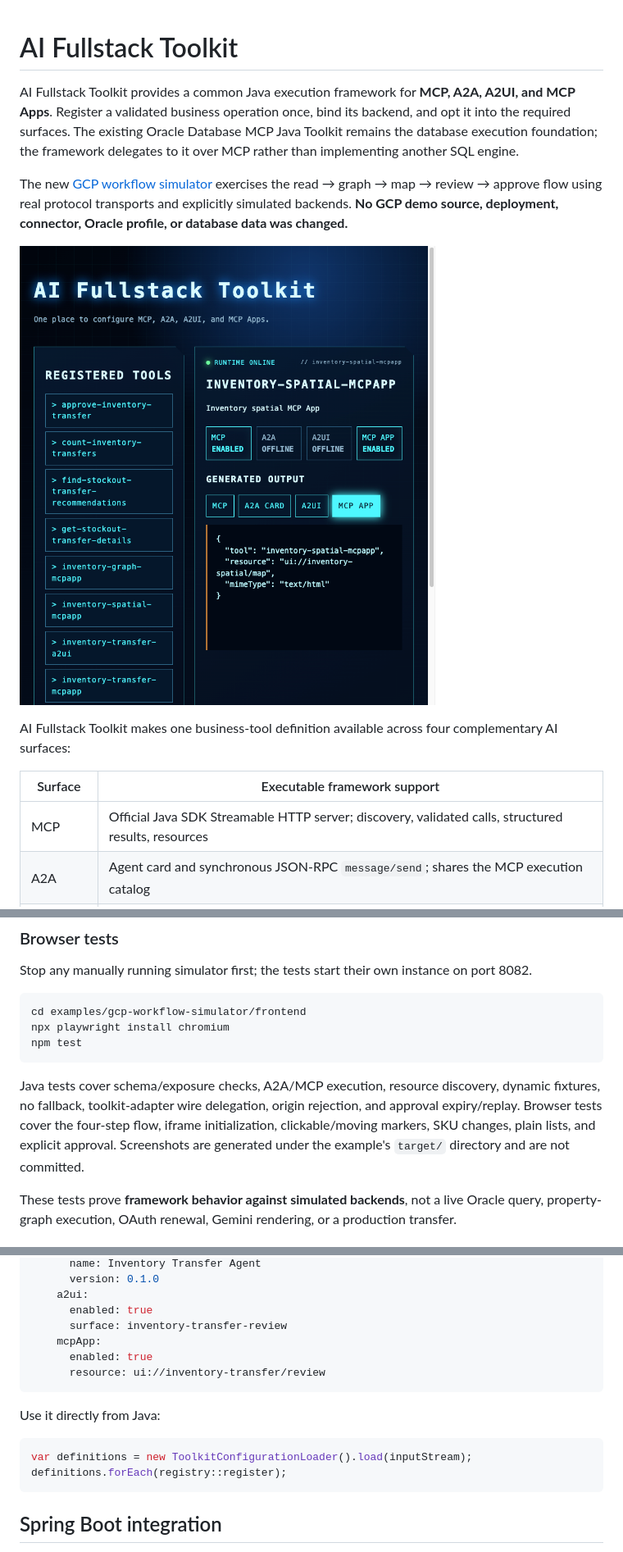
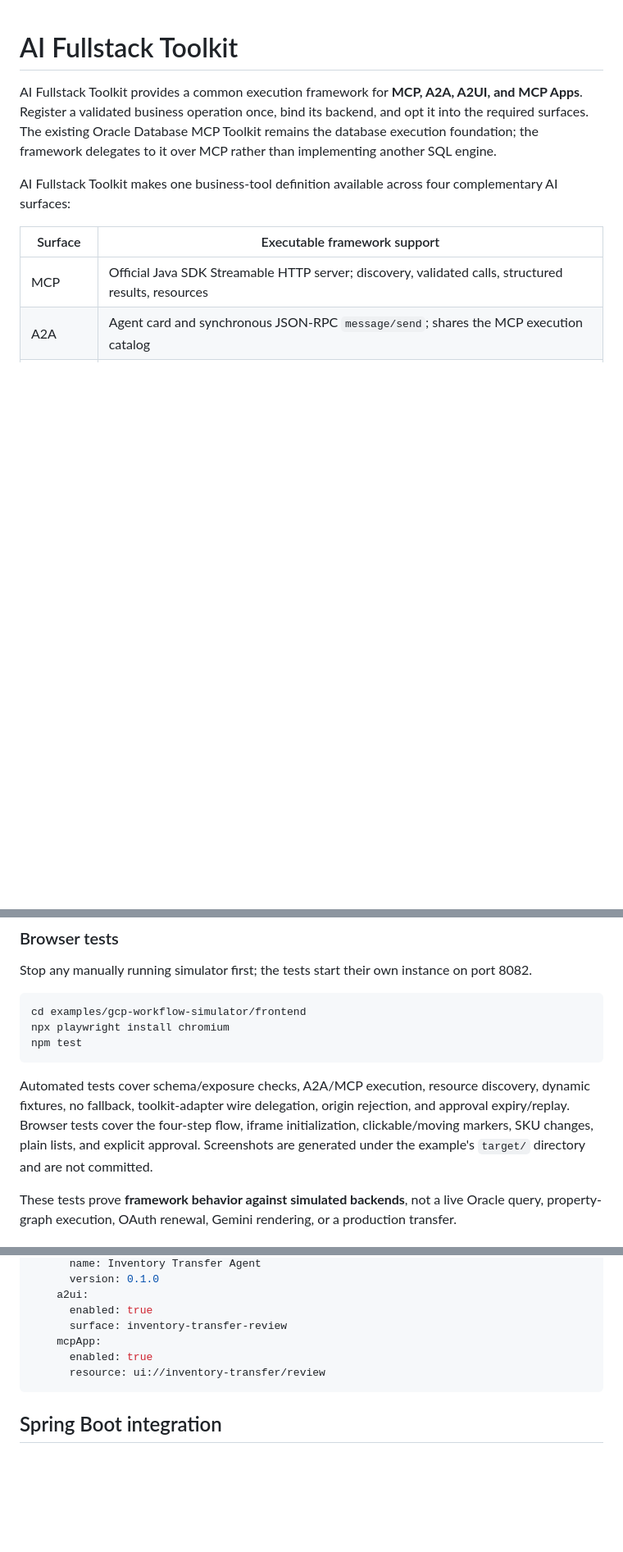
Before and after one commit to paulparkinson/ai-fullstack-toolkit, a Markdown page: README.md, 3 parts joined by grey strips. Shown at 82% size. GitHub-like rendering; blank space fills up the shorter version.

Commit message:
Update toolkit README architecture and multicloud link

````diff
--- a/README.md
+++ b/README.md
@@ -1,10 +1,7 @@
 # AI Fullstack Toolkit
 
-AI Fullstack Toolkit provides a common Java execution framework for **MCP, A2A, A2UI, and MCP Apps**. Register a validated business operation once, bind its backend, and opt it into the required surfaces. The existing Oracle Database MCP Java Toolkit remains the database execution foundation; the framework delegates to it over MCP rather than implementing another SQL engine.
+AI Fullstack Toolkit provides a common execution framework for **MCP, A2A, A2UI, and MCP Apps**. Register a validated business operation once, bind its backend, and opt it into the required surfaces. The existing Oracle Database MCP Toolkit remains the database execution foundation; the framework delegates to it over MCP rather than implementing another SQL engine.
 
-The new [GCP workflow simulator](examples/gcp-workflow-simulator/README.md) exercises the read → graph → map → review → approve flow using real protocol transports and explicitly simulated backends. **No GCP demo source, deployment, connector, Oracle profile, or database data was changed.**
-
-![AI Fullstack Toolkit dashboard](images/ai-fullstack-toolkit-dashboard.png)
 
 AI Fullstack Toolkit makes one business-tool definition available across four complementary AI surfaces:
 
@@ -102,7 +101,7 @@ npx playwright install chromium
 npm test
 ```
 
-Java tests cover schema/exposure checks, A2A/MCP execution, resource discovery, dynamic fixtures, no fallback, toolkit-adapter wire delegation, origin rejection, and approval expiry/replay. Browser tests cover the four-step flow, iframe initialization, clickable/moving markers, SKU changes, plain lists, and explicit approval. Screenshots are generated under the example's `target/` directory and are not committed.
+Automated tests cover schema/exposure checks, A2A/MCP execution, resource discovery, dynamic fixtures, no fallback, toolkit-adapter wire delegation, origin rejection, and approval expiry/replay. Browser tests cover the four-step flow, iframe initialization, clickable/moving markers, SKU changes, plain lists, and explicit approval. Screenshots are generated under the example's `target/` directory and are not committed.
 
 These tests prove **framework behavior against simulated backends**, not a live Oracle query, property-graph execution, OAuth renewal, Gemini rendering, or a production transfer.
 
@@ -180,13 +179,6 @@ tools:
       resource: ui://inventory-transfer/review
 ```
 
-Use it directly from Java:
-
-```java
-var definitions = new ToolkitConfigurationLoader().load(inputStream);
-definitions.forEach(registry::register);
-```
-
 ## Spring Boot integration
 
 Add the starter to an existing service, then inject `ToolRegistry` and register a `ToolDefinition`. The registry remains independent of Spring, so the same definitions can run in a CLI, servlet, or another framework. The included [`examples/inventory-transfer-demo`](examples/inventory-transfer-demo/README.md) demonstrates the smallest useful Spring Boot service:
````
Also changed, not shown: other parts of README.md (+5 -3 lines).
